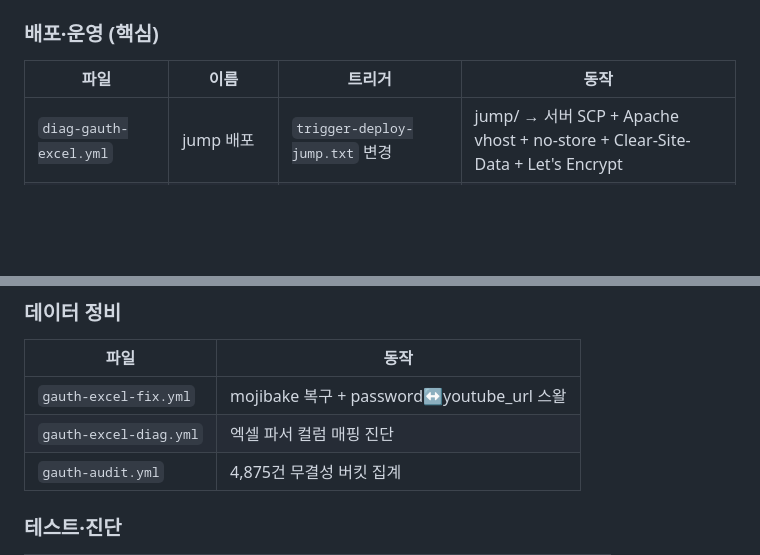
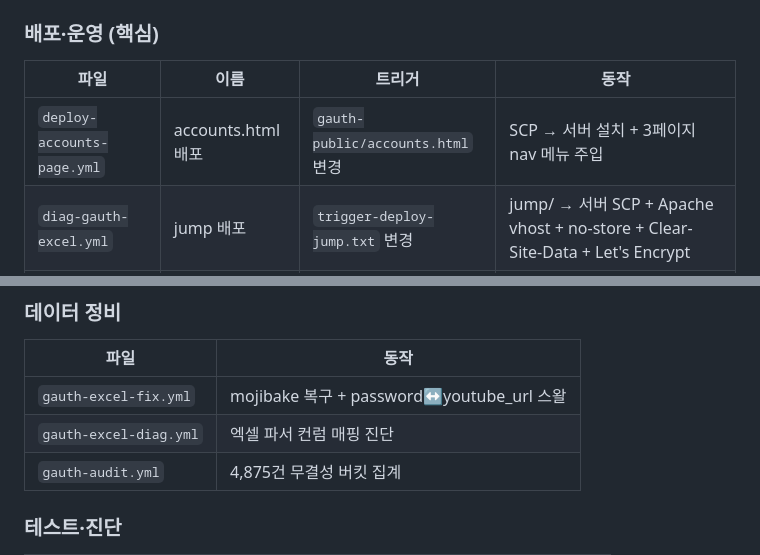
Before and after one commit to videowatchshow-ship-it/make, a Markdown page: README.md, 2 parts joined by grey strips. Drawn GitHub-style; blank space fills up the shorter version.

```diff
--- a/README.md
+++ b/README.md
@@ -289,6 +350,7 @@ const url = 'https://oauth2.googleapis.com/tokeninfo?id_token=' + encodeURICompo
 ### 배포·운영 (핵심)
 | 파일 | 이름 | 트리거 | 동작 |
 |---|---|---|---|
+| `deploy-accounts-page.yml` | accounts.html 배포 | `gauth-public/accounts.html` 변경 | SCP → 서버 설치 + 3페이지 nav 메뉴 주입 |
 | `diag-gauth-excel.yml` | jump 배포 | `trigger-deploy-jump.txt` 변경 | jump/ → 서버 SCP + Apache vhost + no-store + Clear-Site-Data + Let's Encrypt |
 | `deploy-subsites.yml` | subsites 배포 | `trigger-deploy-subsites.txt` | `gauth-public/subsites.html` → 서버 SCP |
 | `deploy-gauth.yml` | gauth 배포 | workflow_dispatch | 메인 프론트 배포 |
@@ -310,7 +372,7 @@ const url = 'https://oauth2.googleapis.com/tokeninfo?id_token=' + encodeURICompo
 | 파일 | 동작 |
 |---|---|
 | `gauth-excel-fix.yml` | mojibake 복구 + password↔youtube_url 스왈 |
-| `gauth-excel-diag.yml` | 엑셀 파서 컬럼 매핑 진단 |
+| `gauth-excel-diag.yml` | 엑셀 파서 컨럼 매핑 진단 |
 | `gauth-audit.yml` | 4,875건 무결성 버킷 집계 |
 
 ### 테스트·진단
```
Also changed, not shown: other parts of README.md (+65 -3 lines).
